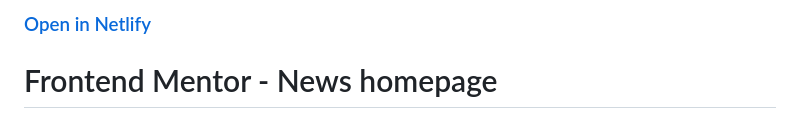
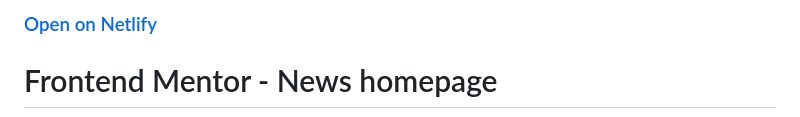
Before and after one commit to sedat355/News_Homepage, a Markdown page: README.md, the part around the change. Drawn GitHub-style.

```diff
--- a/README.md
+++ b/README.md
@@ -1,4 +1,4 @@
-### <a href="https://news-homepage35.netlify.app/">Open in Netlify</a>
+### <a href="https://news-homepage35.netlify.app/">Open on Netlify</a>
 
 # Frontend Mentor - News homepage
 
```
